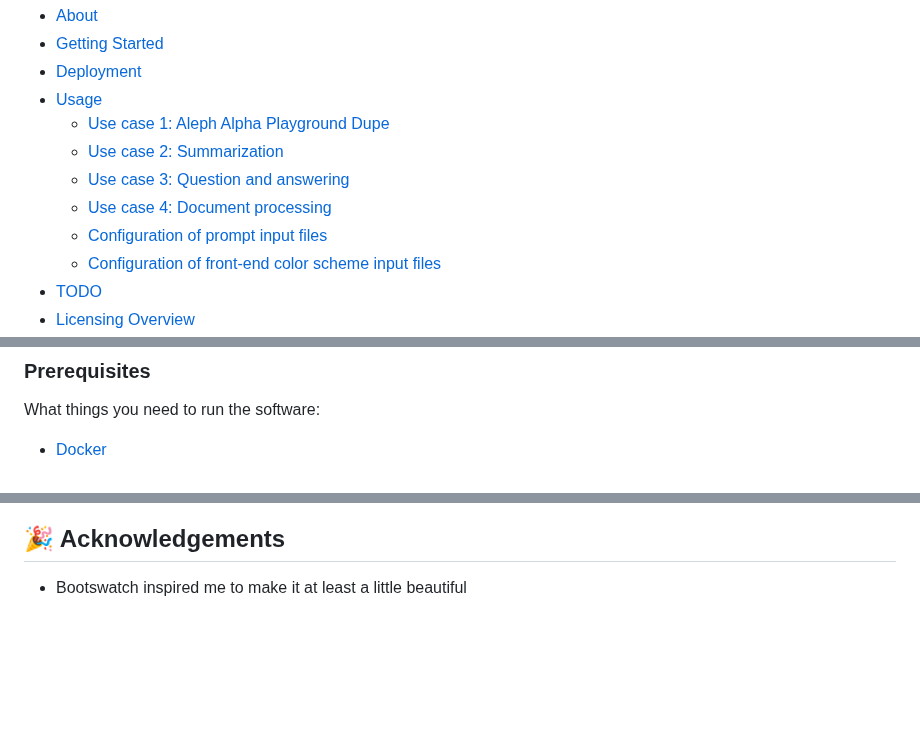
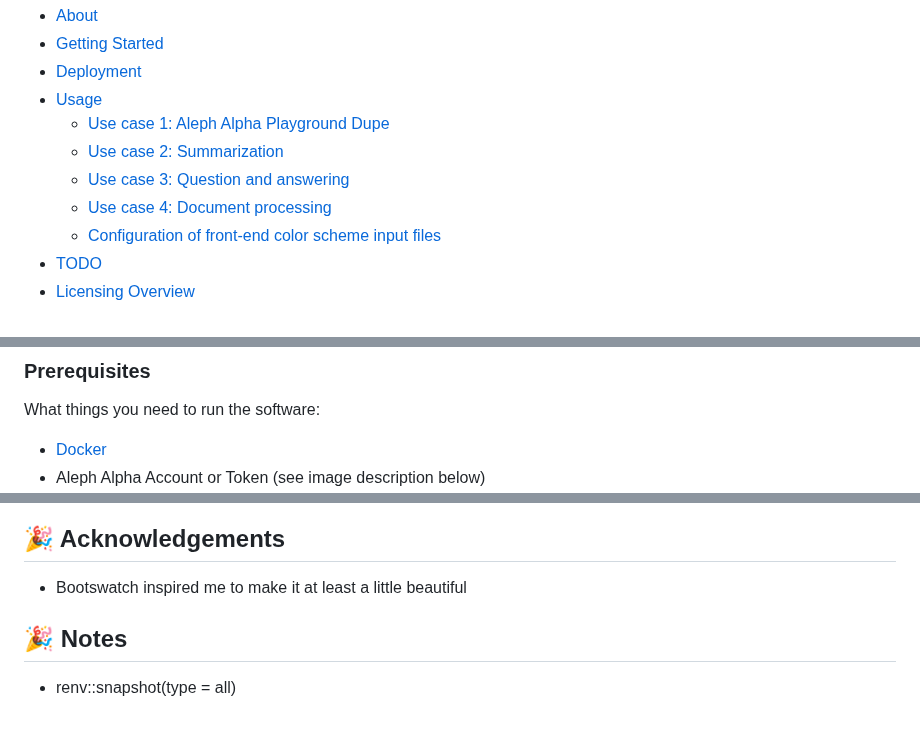
Before and after one commit to LilianDK/llm-playground, a Markdown page: README.md, 3 parts joined by grey strips. Rendered like a GitHub page; blank space fills up the shorter version.

```diff
--- a/README.md
+++ b/README.md
@@ -23,7 +23,6 @@
   * [Use case 2: Summarization](#summarization)
   * [Use case 3: Question and answering](#qna)
   * [Use case 4: Document processing](#dp)
-  * [Configuration of prompt input files](#configprompt)
   * [Configuration of front-end color scheme input files](#configcolor)
 * [TODO](#todo)
 * [Licensing Overview](#licensingoverview)
@@ -39,7 +38,7 @@ These instructions will get you a copy of the project up and running on your loc
 ### Prerequisites
 What things you need to run the software:
 - [Docker](https://www.docker.com/)
-
+- Aleph Alpha Account or Token (see image description below)
 ![alt text](https://github.com/LilianDK/llm-playground/blob/main/README_PICS/AA_Acount.png)
 
 ## 🎈 Usage <a name="usage"></a>
@@ -189,3 +188,6 @@ docker-compose up --build
 
 ## 🎉 Acknowledgements <a name = "acknowledgement"></a>
 - Bootswatch inspired me to make it at least a little beautiful
+
+## 🎉 Notes <a name = "notes"></a>
+- renv::snapshot(type = all)
```
